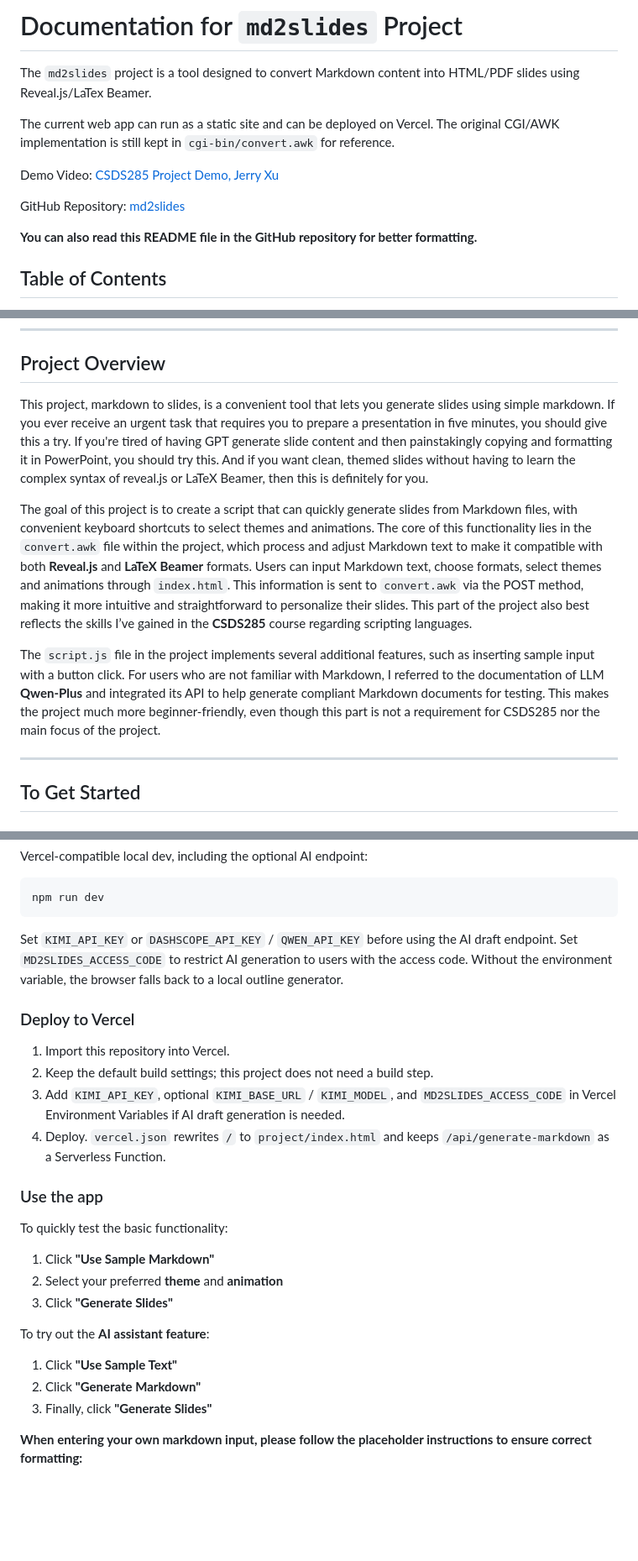
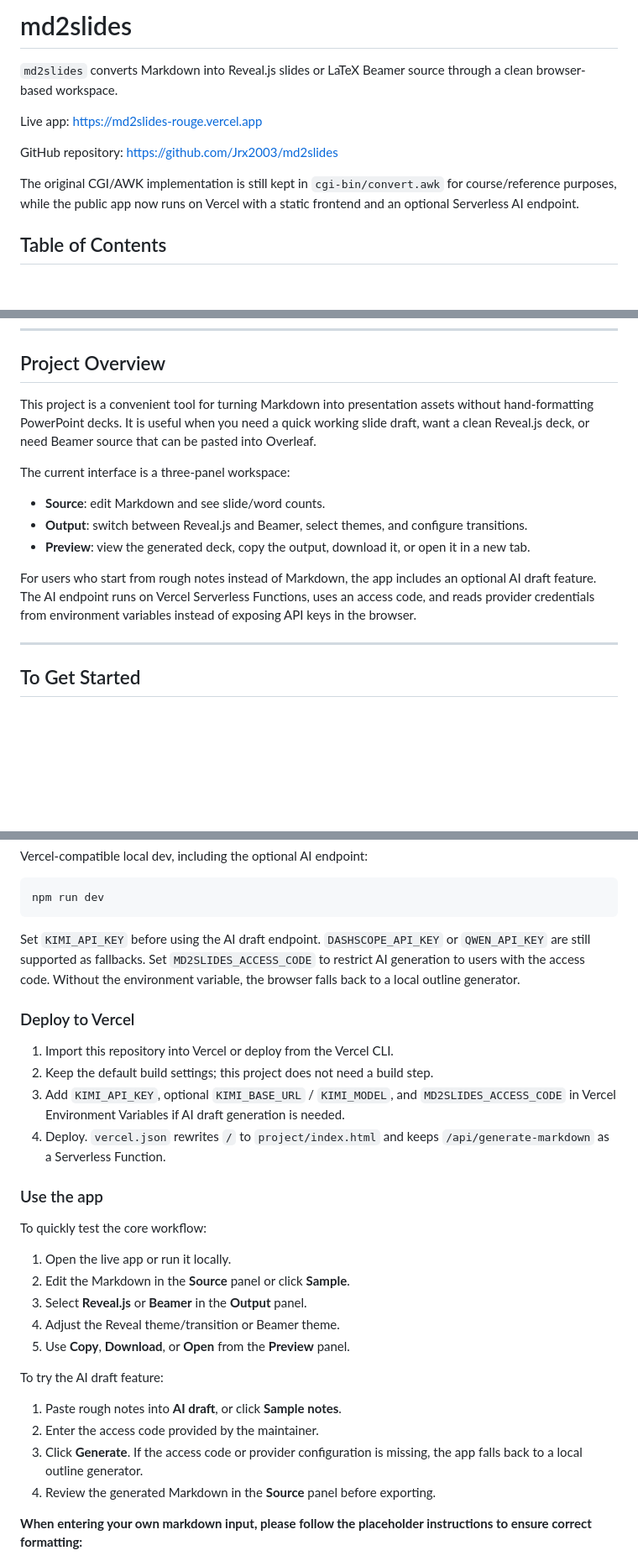
Before and after one commit to Jrx2003/md2slides, a Markdown page: README.md, 3 parts joined by grey strips. Shown at 84% size. Drawn GitHub-style; blank space fills up the shorter version.

````diff
--- a/README.md
+++ b/README.md
@@ -1,15 +1,12 @@
-# Documentation for `md2slides` Project
+# md2slides
 
-The `md2slides` project is a tool designed to convert Markdown content into HTML/PDF slides using Reveal.js/LaTex Beamer.
+`md2slides` converts Markdown into Reveal.js slides or LaTeX Beamer source through a clean browser-based workspace.
 
-The current web app can run as a static site and can be deployed on Vercel.
-The original CGI/AWK implementation is still kept in `cgi-bin/convert.awk` for reference.
+Live app: [https://md2slides-rouge.vercel.app](https://md2slides-rouge.vercel.app)
 
-Demo Video: [CSDS285 Project Demo, Jerry Xu](https://youtu.be/hn3GUFsApkQ)
+GitHub repository: [https://github.com/Jrx2003/md2slides](https://github.com/Jrx2003/md2slides)
 
-GitHub Repository: [md2slides](https://github.com/Jrx2003/md2slides)
-
-**You can also read this README file in the GitHub repository for better formatting.**
+The original CGI/AWK implementation is still kept in `cgi-bin/convert.awk` for course/reference purposes, while the public app now runs on Vercel with a static frontend and an optional Serverless AI endpoint.
 
 ## Table of Contents
 1. [Project Overview](#project-overview)
@@ -26,11 +23,15 @@ GitHub Repository: [md2slides](https://github.com/Jrx2003/md2slides)
 
 ## Project Overview
 
-This project, markdown to slides, is a convenient tool that lets you generate slides using simple markdown. If you ever receive an urgent task that requires you to prepare a presentation in five minutes, you should give this a try. If you're tired of having GPT generate slide content and then painstakingly copying and formatting it in PowerPoint, you should try this. And if you want clean, themed slides without having to learn the complex syntax of reveal.js or LaTeX Beamer, then this is definitely for you.
+This project is a convenient tool for turning Markdown into presentation assets without hand-formatting PowerPoint decks. It is useful when you need a quick working slide draft, want a clean Reveal.js deck, or need Beamer source that can be pasted into Overleaf.
 
-The goal of this project is to create a script that can quickly generate slides from Markdown files, with convenient keyboard shortcuts to select themes and animations. The core of this functionality lies in the `convert.awk` file within the project, which process and adjust Markdown text to make it compatible with both **Reveal.js** and **LaTeX Beamer** formats. Users can input Markdown text, choose formats, select themes and animations through `index.html`. This information is sent to `convert.awk` via the POST method, making it more intuitive and straightforward to personalize their slides. This part of the project also best reflects the skills I’ve gained in the **CSDS285** course regarding scripting languages.
+The current interface is a three-panel workspace:
 
-The `script.js` file in the project implements several additional features, such as inserting sample input with a button click. For users who are not familiar with Markdown, I referred to the documentation of LLM **Qwen-Plus** and integrated its API to help generate compliant Markdown documents for testing. This makes the project much more beginner-friendly, even though this part is not a requirement for CSDS285 nor the main focus of the project.
+- **Source**: edit Markdown and see slide/word counts.
+- **Output**: switch between Reveal.js and Beamer, select themes, and configure transitions.
+- **Preview**: view the generated deck, copy the output, download it, or open it in a new tab.
+
+For users who start from rough notes instead of Markdown, the app includes an optional AI draft feature. The AI endpoint runs on Vercel Serverless Functions, uses an access code, and reads provider credentials from environment variables instead of exposing API keys in the browser.
 
 ---
 
@@ -52,30 +53,33 @@ Vercel-compatible local dev, including the optional AI endpoint:
 npm run dev
 ```
 
-Set `KIMI_API_KEY` or `DASHSCOPE_API_KEY` / `QWEN_API_KEY` before using the AI draft endpoint.
+Set `KIMI_API_KEY` before using the AI draft endpoint. `DASHSCOPE_API_KEY` or `QWEN_API_KEY` are still supported as fallbacks.
 Set `MD2SLIDES_ACCESS_CODE` to restrict AI generation to users with the access code.
 Without the environment variable, the browser falls back to a local outline generator.
 
 ### Deploy to Vercel
 
-1. Import this repository into Vercel.
+1. Import this repository into Vercel or deploy from the Vercel CLI.
 2. Keep the default build settings; this project does not need a build step.
 3. Add `KIMI_API_KEY`, optional `KIMI_BASE_URL` / `KIMI_MODEL`, and `MD2SLIDES_ACCESS_CODE` in Vercel Environment Variables if AI draft generation is needed.
 4. Deploy. `vercel.json` rewrites `/` to `project/index.html` and keeps `/api/generate-markdown` as a Serverless Function.
 
 ### Use the app
 
-To quickly test the basic functionality:
+To quickly test the core workflow:
 
-1. Click **"Use Sample Markdown"**
-2. Select your preferred **theme** and **animation**
-3. Click **"Generate Slides"**
+1. Open the live app or run it locally.
+2. Edit the Markdown in the **Source** panel or click **Sample**.
+3. Select **Reveal.js** or **Beamer** in the **Output** panel.
+4. Adjust the Reveal theme/transition or Beamer theme.
+5. Use **Copy**, **Download**, or **Open** from the **Preview** panel.
 
-To try out the **AI assistant feature**:
+To try the AI draft feature:
 
-1. Click **"Use Sample Text"**
-2. Click **"Generate Markdown"**
-3. Finally, click **"Generate Slides"**
+1. Paste rough notes into **AI draft**, or click **Sample notes**.
+2. Enter the access code provided by the maintainer.
+3. Click **Generate**. If the access code or provider configuration is missing, the app falls back to a local outline generator.
+4. Review the generated Markdown in the **Source** panel before exporting.
 
 **When entering your own markdown input, please follow the placeholder instructions to ensure correct formatting:**
 
````
Also changed, not shown: other parts of README.md (+45 -30 lines).
